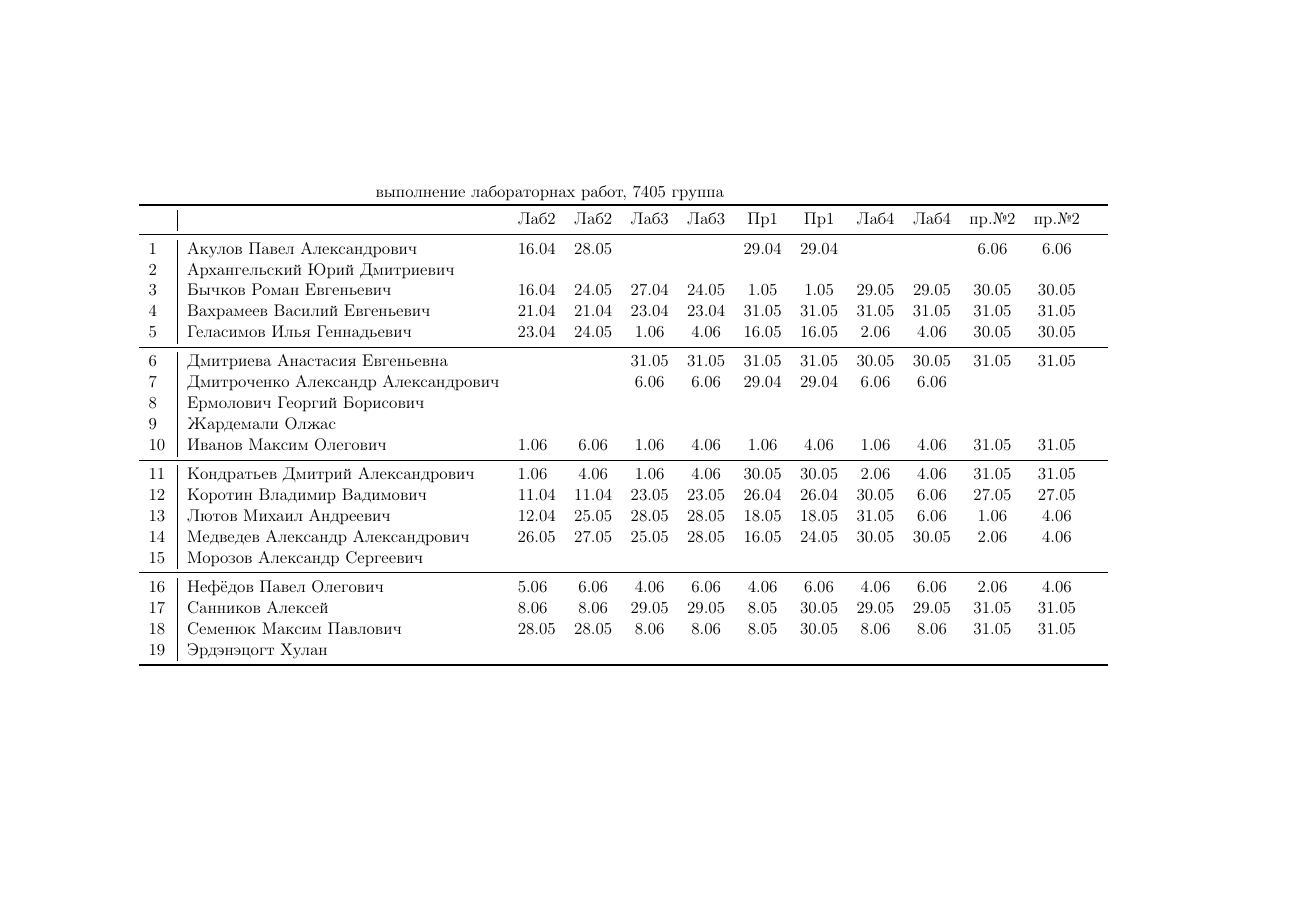
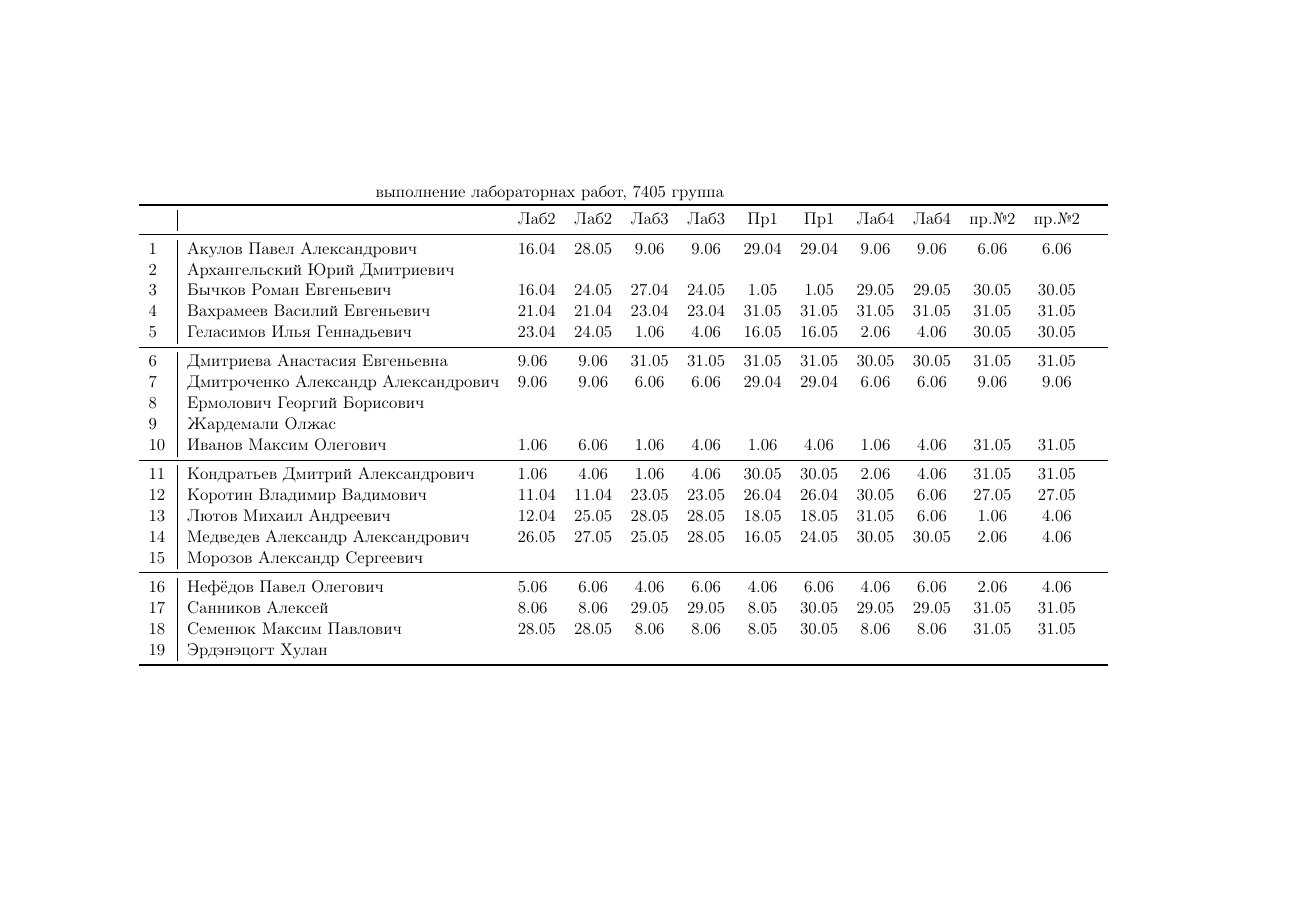
Before and after one commit to trot-t/Power_electronics_Lab2020, a LaTeX document (7405.tex): page 2 of 3. Compiled offline with pdfLaTeX.

Commit message:
9 июня

```diff
--- a/7405.tex
+++ b/7405.tex
@@ -154,14 +154,14 @@
 \toprule
 	                                  &&Лаб2&Лаб2 & Лаб3&Лаб3 & Пр1 &Пр1  & Лаб4 &Лаб4&пр.№2&пр.№2\\
 \midrule
-1\,&Акулов Павел Александрович             &16.04&28.05&     &     &29.04&29.04&      &    &6.06& 6.06\\
+1\,&Акулов Павел Александрович            &16.04&28.05& 9.06& 9.06&29.04&29.04& 9.06 & 9.06&6.06& 6.06\\
 2\,&Архангельский Юрий Дмитриевич         &     &     &     &     &&&&\\
 3\,&Бычков Роман Евгеньевич               &16.04&24.05&27.04&24.05& 1.05& 1.05&29.05 &29.05&30.05&30.05\\
 4\,&Вахрамеев Василий Евгеньевич          &21.04&21.04&23.04&23.04&31.05&31.05&31.05 &31.05&31.05&31.05\\
 5\,&Геласимов Илья Геннадьевич            &23.04&24.05& 1.06& 4.06&16.05&16.05& 2.06 & 4.06&30.05&30.05\\
 \midrule
-6\,&Дмитриева Анастасия Евгеньевна        &     &     &31.05&31.05&31.05&31.05&30.05&30.05&31.05&31.05\\
-7\,&Дмитроченко Александр Александрович   &     &     & 6.06& 6.06&29.04&29.04& 6.06& 6.06&\\
+6\,&Дмитриева Анастасия Евгеньевна        & 9.06& 9.06&31.05&31.05&31.05&31.05&30.05&30.05&31.05&31.05\\
+7\,&Дмитроченко Александр Александрович   & 9.06& 9.06& 6.06& 6.06&29.04&29.04& 6.06& 6.06& 9.06& 9.06\\
 8\,&Ермолович Георгий Борисович           &     &     &     &     &&&&\\
 9\,&Жардемали Олжас                       &     &     &     &     &&&&\\
 10\,&Иванов Максим Олегович               & 1.06& 6.06& 1.06& 4.06& 1.06& 4.06& 1.06& 4.06&31.05&31.05\\
```
Also changed, not shown: 7405.pdf.
